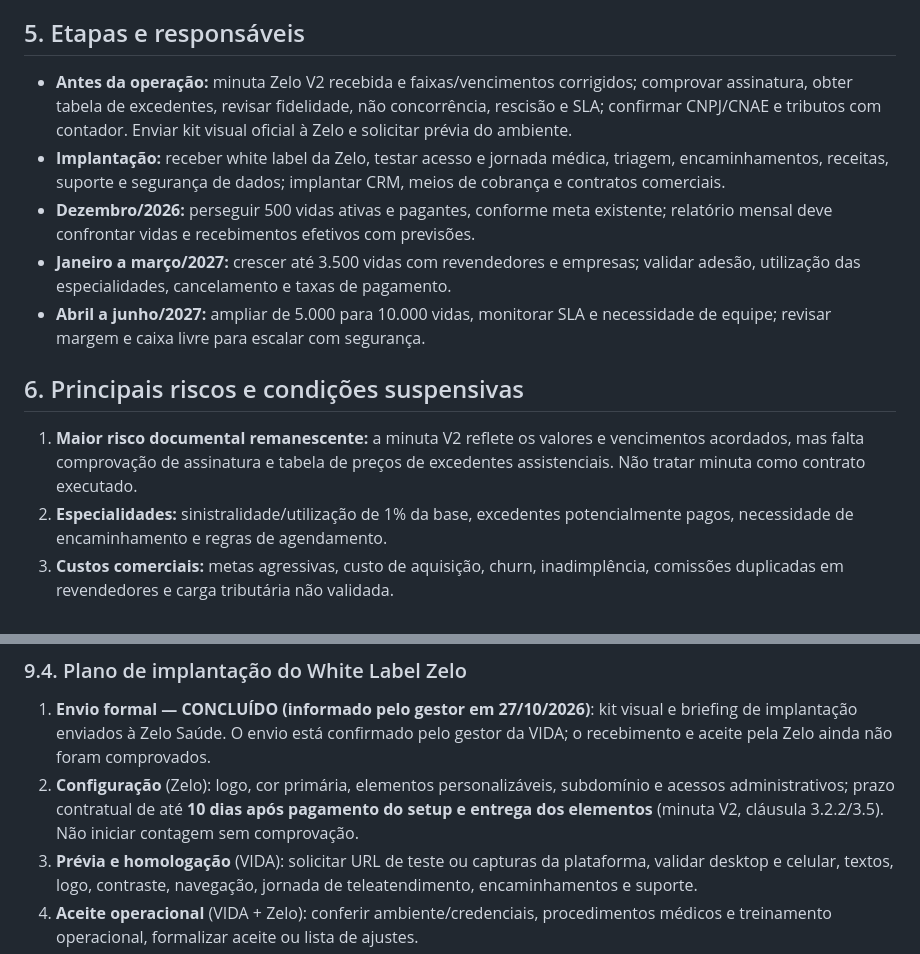
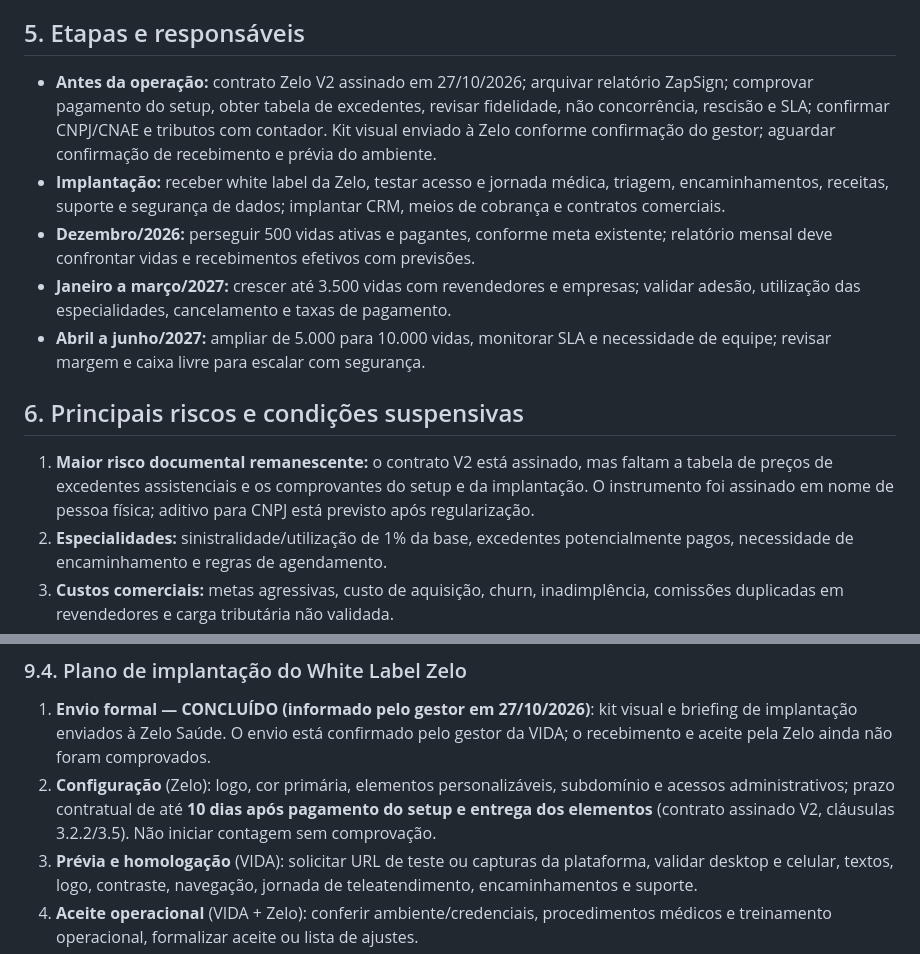
Before and after one commit to claudimirpereira-maker/vida-telemedicina, a Markdown page: docs/VIDA_Plano_Estrategico_e_Manual_de_Marca.md, 2 parts joined by grey strips. Drawn GitHub-style.

```diff
--- a/docs/VIDA_Plano_Estrategico_e_Manual_de_Marca.md
+++ b/docs/VIDA_Plano_Estrategico_e_Manual_de_Marca.md
@@ -91,7 +91,7 @@ A meta e a receita de R$ 144.000 em junho foram preservadas; a diferença frente
 
 ## 5. Etapas e responsáveis
 
-- **Antes da operação:** minuta Zelo V2 recebida e faixas/vencimentos corrigidos; comprovar assinatura, obter tabela de excedentes, revisar fidelidade, não concorrência, rescisão e SLA; confirmar CNPJ/CNAE e tributos com contador. Enviar kit visual oficial à Zelo e solicitar prévia do ambiente.
+- **Antes da operação:** contrato Zelo V2 assinado em 27/10/2026; arquivar relatório ZapSign; comprovar pagamento do setup, obter tabela de excedentes, revisar fidelidade, não concorrência, rescisão e SLA; confirmar CNPJ/CNAE e tributos com contador. Kit visual enviado à Zelo conforme confirmação do gestor; aguardar confirmação de recebimento e prévia do ambiente.
 - **Implantação:** receber white label da Zelo, testar acesso e jornada médica, triagem, encaminhamentos, receitas, suporte e segurança de dados; implantar CRM, meios de cobrança e contratos comerciais.
 - **Dezembro/2026:** perseguir 500 vidas ativas e pagantes, conforme meta existente; relatório mensal deve confrontar vidas e recebimentos efetivos com previsões.
 - **Janeiro a março/2027:** crescer até 3.500 vidas com revendedores e empresas; validar adesão, utilização das especialidades, cancelamento e taxas de pagamento.
@@ -99,7 +99,7 @@ A meta e a receita de R$ 144.000 em junho foram preservadas; a diferença frente
 
 ## 6. Principais riscos e condições suspensivas
 
-1. **Maior risco documental remanescente:** a minuta V2 reflete os valores e vencimentos acordados, mas falta comprovação de assinatura e tabela de preços de excedentes assistenciais. Não tratar minuta como contrato executado.
+1. **Maior risco documental remanescente:** o contrato V2 está assinado, mas faltam a tabela de preços de excedentes assistenciais e os comprovantes do setup e da implantação. O instrumento foi assinado em nome de pessoa física; aditivo para CNPJ está previsto após regularização.
 2. **Especialidades:** sinistralidade/utilização de 1% da base, excedentes potencialmente pagos, necessidade de encaminhamento e regras de agendamento.
 3. **Custos comerciais:** metas agressivas, custo de aquisição, churn, inadimplência, comissões duplicadas em revendedores e carga tributária não validada.
 4. **Contrato:** fidelidade, aviso prévio, multa de não concorrência, reajuste, suspensão por inadimplência e garantia da carteira.
@@ -170,7 +170,7 @@ A meta e a receita de R$ 144.000 em junho foram preservadas; a diferença frente
 ### 9.4. Plano de implantação do White Label Zelo
 
 1. **Envio formal — CONCLUÍDO (informado pelo gestor em 27/10/2026)**: kit visual e briefing de implantação enviados à Zelo Saúde. O envio está confirmado pelo gestor da VIDA; o recebimento e aceite pela Zelo ainda não foram comprovados.
-2. **Configuração** (Zelo): logo, cor primária, elementos personalizáveis, subdomínio e acessos administrativos; prazo contratual de até **10 dias após pagamento do setup e entrega dos elementos** (minuta V2, cláusula 3.2.2/3.5). Não iniciar contagem sem comprovação.
+2. **Configuração** (Zelo): logo, cor primária, elementos personalizáveis, subdomínio e acessos administrativos; prazo contratual de até **10 dias após pagamento do setup e entrega dos elementos** (contrato assinado V2, cláusulas 3.2.2/3.5). Não iniciar contagem sem comprovação.
 3. **Prévia e homologação** (VIDA): solicitar URL de teste ou capturas da plataforma, validar desktop e celular, textos, logo, contraste, navegação, jornada de teleatendimento, encaminhamentos e suporte.
 4. **Aceite operacional** (VIDA + Zelo): conferir ambiente/credenciais, procedimentos médicos e treinamento operacional, formalizar aceite ou lista de ajustes.
 5. **Lançamento comercial** (VIDA): usar somente materiais e benefícios comprovados, mantendo LGPD e normas de publicidade médica.
```
Also changed, not shown: other parts of docs/VIDA_Plano_Estrategico_e_Manual_de_Marca.md (+37 -13 lines).
